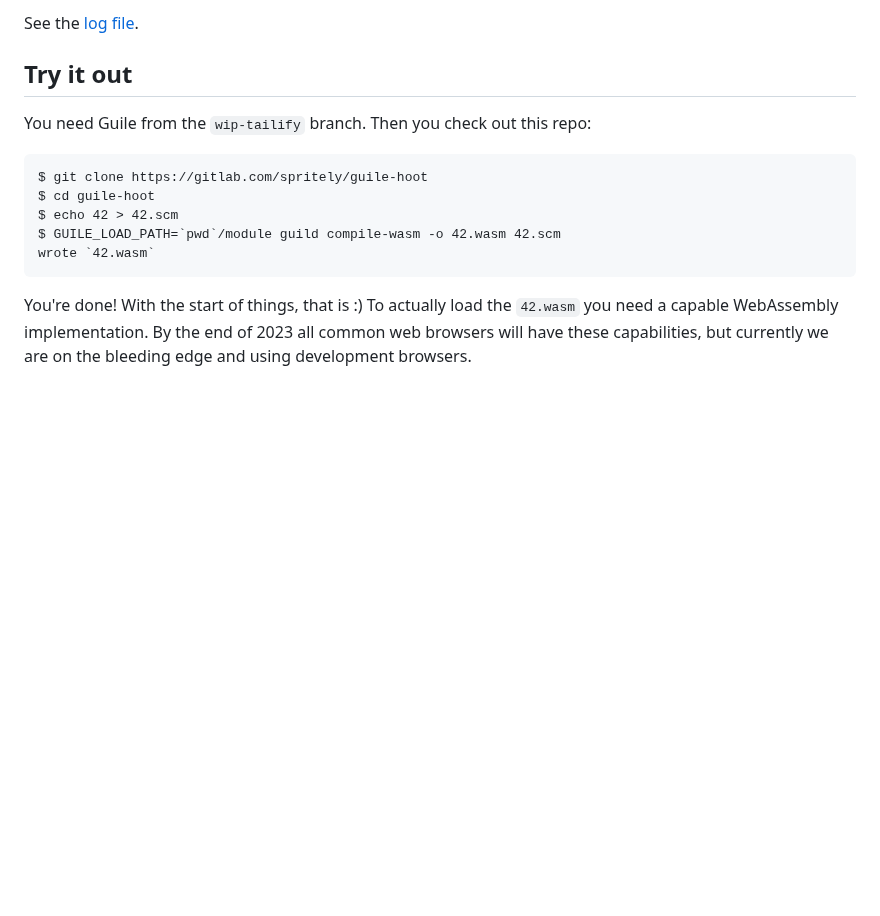
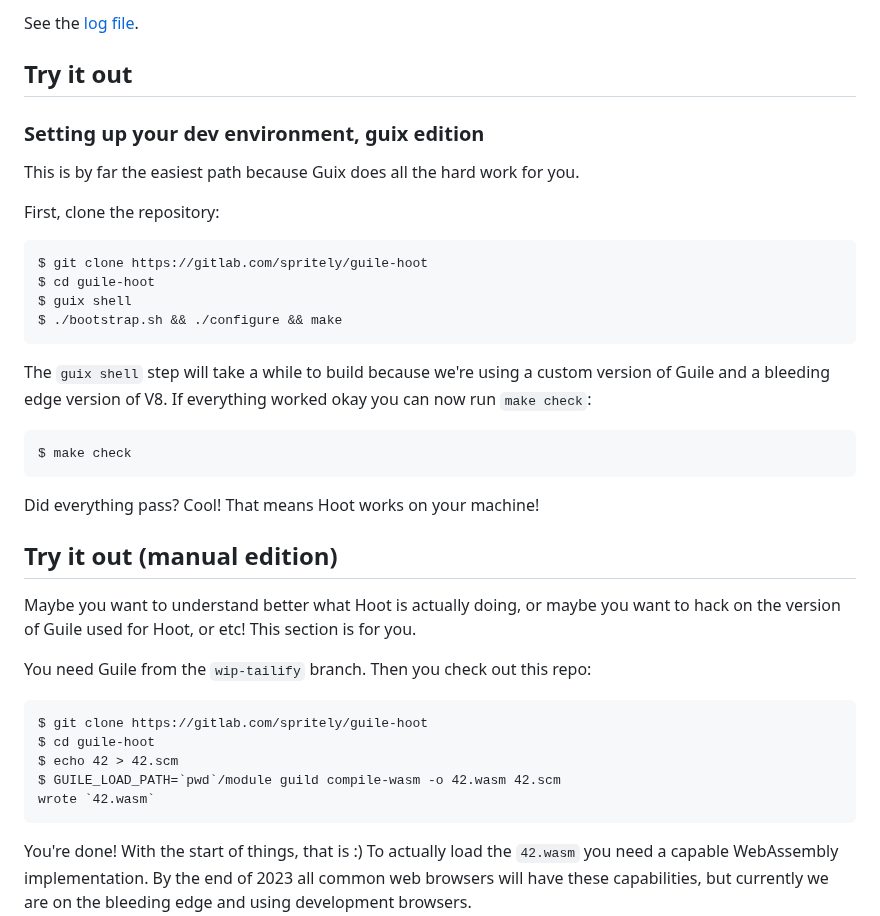
Before and after one commit to v128store/guile-hoot, a Markdown page: README.md, the part around one of its changes. GitHub-like rendering; blank space fills up the shorter version.

````diff
--- a/README.md
+++ b/README.md
@@ -42,6 +42,37 @@ See the [log file](design/log.md).
 
 ## Try it out
 
+### Setting up your dev environment, guix edition
+
+This is by far the easiest path because Guix does all the hard work
+for you.
+
+First, clone the repository:
+
+```
+$ git clone https://gitlab.com/spritely/guile-hoot
+$ cd guile-hoot
+$ guix shell
+$ ./bootstrap.sh && ./configure && make
+```
+
+The `guix shell` step will take a while to build because we're using a
+custom version of Guile and a bleeding edge version of V8.
+If everything worked okay you can now run `make check`:
+
+```
+$ make check
+```
+
+Did everything pass?  Cool!  That means Hoot works on your machine!
+
+
+## Try it out (manual edition)
+
+Maybe you want to understand better what Hoot is actually doing, or
+maybe you want to hack on the version of Guile used for Hoot, or etc!
+This section is for you.
+
 You need Guile from the `wip-tailify` branch.  Then you check out this
 repo:
 
````
Also changed, not shown: other parts of README.md (+13 -35 lines).
